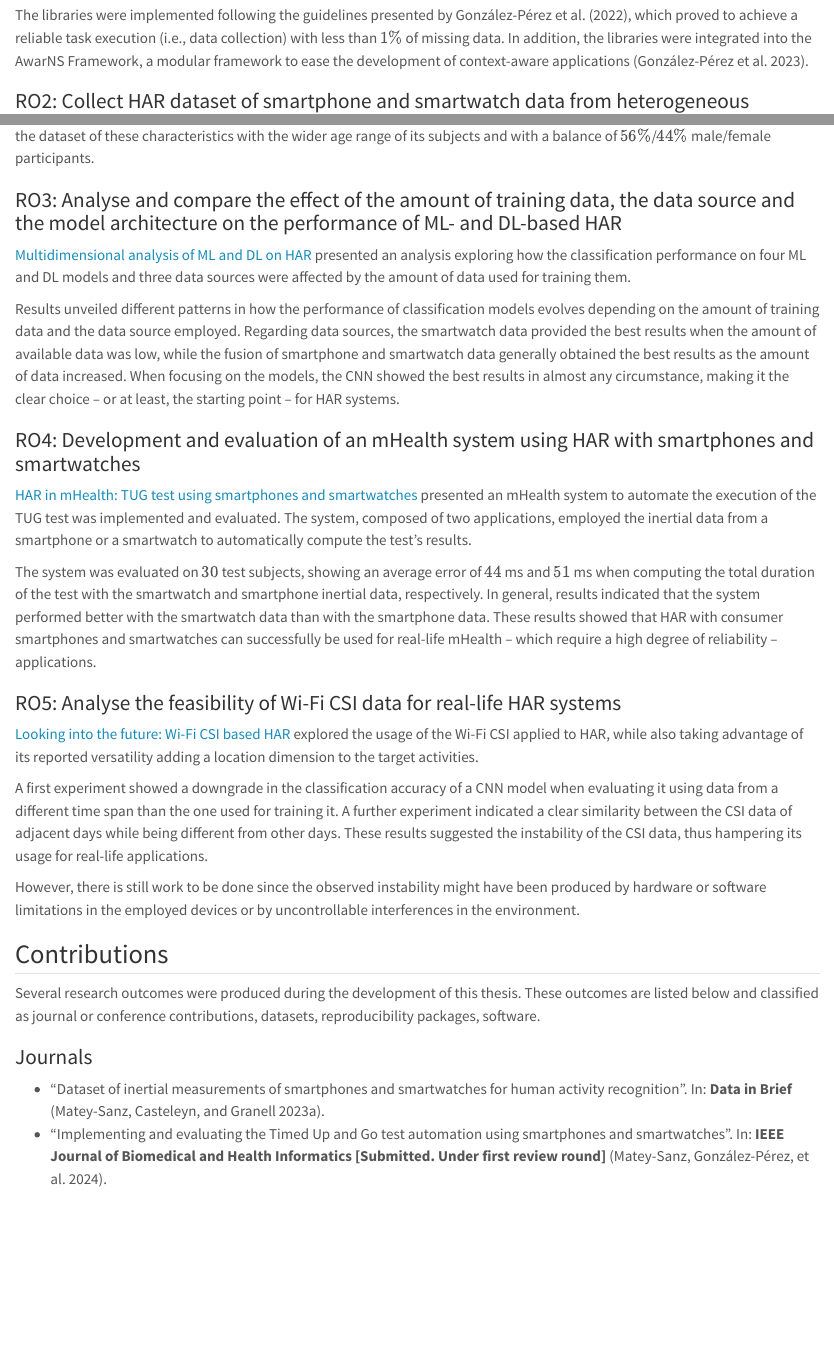
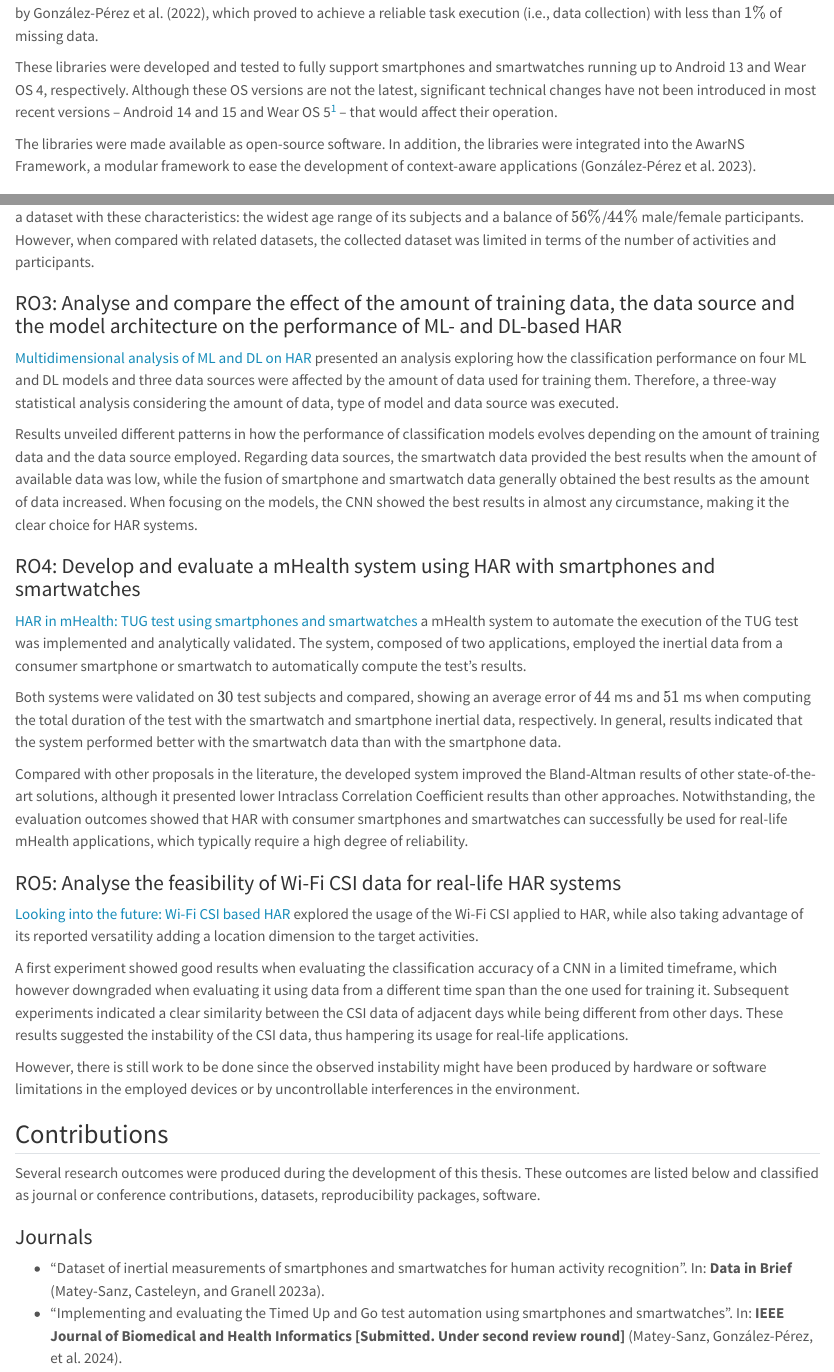
Before and after one commit to matey97/thesis, a Quarto document (06_conclusions.qmd): the page in a window 1100 px wide, from 1180 px down before the commit and from 1200 px down after it, and a second part further down, joined at a grey line. Rendered offline with R 4.5, knitr and Pandoc in place of Quarto, with nearby package versions.

Commit message:
chap6: minor changes and fixes

```diff
--- a/06_conclusions.qmd
+++ b/06_conclusions.qmd
@@ -76,23 +76,30 @@ In @sec-introduction, the objectives of this research were defined. Next, a summ
+@sec-collection_tools described the *Background Sensors*, *WearOS Sensors* and *NativeScript WearOS Sensors* libraries, which grant access to some specific sensors in Android smartphones and smartwatches. The libraries were implemented following the guidelines presented by @gonzalez2022using, which proved to achieve a reliable task execution (i.e., data collection) with less than $1\%$ of missing data.
 
-The libraries were implemented following the guidelines presented by @gonzalez2022using, which proved to achieve a reliable task execution (i.e., data collection) with less than $1\%$ of missing data. In addition, the libraries were integrated into the AwarNS Framework, a modular framework to ease the development of context-aware applications [@gonzalez2023awarns].
+These libraries were developed and tested to fully support smartphones and smartwatches running up to Android 13 and Wear OS 4, respectively. Although these OS versions are not the latest, significant technical changes have not been introduced in most recent versions -- Android 14 and 15 and Wear OS 5[^1] -- that would affect their operation.
+
+The libraries were made available as open-source software. In addition, the libraries were integrated into the AwarNS Framework, a modular framework to ease the development of context-aware applications [@gonzalez2023awarns].
+
+[^1]: At the time of writing this dissertation, Android 15 is in _Beta phase_ and Wear OS 5 is in _Developer Previews_ (i.e., features and technical requirements might still change in the release version).
 
 ### RO2: Collect HAR dataset of smartphone and smartwatch data from heterogeneous subjects
-@sec-dataset described a dataset containing accelerometer and gyroscope samples from a smartphone and a smartwatch associated with five human activities. The dataset was collected focusing on the heterogeneity and diversity of the participants, resulting in the dataset of these characteristics with the wider age range of its subjects and with a balance of $56\%$/$44\%$ male/female participants.
+@sec-dataset described a dataset containing accelerometer and gyroscope samples from a smartphone and a smartwatch associated with five human activities. The dataset was collected focusing on the heterogeneity and diversity of the participants, resulting in a dataset with these characteristics: the widest age range of its subjects and a balance of $56\%$/$44\%$ male/female participants. However, when compared with related datasets, the collected dataset was limited in terms of the number of activities and participants.
 
 ### RO3: Analyse and compare the effect of the amount of training data, the data source and the model architecture on the performance of ML- and DL-based HAR
-[Multidimensional analysis of ML and DL on HAR](03_analysis-har.qmd) presented an analysis exploring how the classification performance on four ML and DL models and three data sources were affected by the amount of data used for training them.
+[Multidimensional analysis of ML and DL on HAR](03_analysis-har.qmd) presented an analysis exploring how the classification performance on four ML and DL models and three data sources were affected by the amount of data used for training them. Therefore, a three-way statistical analysis considering the amount of data, type of model and data source was executed.
 
-Results unveiled different patterns in how the performance of classification models evolves depending on the amount of training data and the data source employed. Regarding data sources, the smartwatch data provided the best results when the amount of available data was low, while the fusion of smartphone and smartwatch data generally obtained the best results as the amount of data increased. When focusing on the models, the CNN showed the best results in almost any circumstance, making it the clear choice -- or at least, the starting point -- for HAR systems.
+Results unveiled different patterns in how the performance of classification models evolves depending on the amount of training data and the data source employed. Regarding data sources, the smartwatch data provided the best results when the amount of available data was low, while the fusion of smartphone and smartwatch data generally obtained the best results as the amount of data increased. When focusing on the models, the CNN showed the best results in almost any circumstance, making it the clear choice for HAR systems.
 
-### RO4: Development and evaluation of an mHealth system using HAR with smartphones and smartwatches
-[HAR in mHealth: TUG test using smartphones and smartwatches](04_tug.qmd) presented an mHealth system to automate the execution of the TUG test was implemented and evaluated. The system, composed of two applications, employed the inertial data from a smartphone or a smartwatch to automatically compute the test's results.
+### RO4: Develop and evaluate a mHealth system using HAR with smartphones and smartwatches
+[HAR in mHealth: TUG test using smartphones and smartwatches](04_tug.qmd) a mHealth system to automate the execution of the TUG test was implemented and analytically validated. The system, composed of two applications, employed the inertial data from a consumer smartphone or smartwatch to automatically compute the test's results.
 
-The system was evaluated on $30$ test subjects, showing an average error of $44$ ms and $51$ ms when computing the total duration of the test with the smartwatch and smartphone inertial data, respectively. In general, results indicated that the system performed better with the smartwatch data than with the smartphone data. These results showed that HAR with consumer smartphones and smartwatches can successfully be used for real-life mHealth -- which require a high degree of reliability -- applications.
+Both systems were validated on $30$ test subjects and compared, showing an average error of $44$ ms and $51$ ms when computing the total duration of the test with the smartwatch and smartphone inertial data, respectively. In general, results indicated that the system performed better with the smartwatch data than with the smartphone data.
+
+Compared with other proposals in the literature, the developed system improved the Bland-Altman results of other state-of-the-art solutions, although it presented lower Intraclass Correlation Coefficient results than other approaches. Notwithstanding, the evaluation outcomes showed that HAR with consumer smartphones and smartwatches can successfully be used for real-life mHealth applications, which typically require a high degree of reliability.
 
 ### RO5: Analyse the feasibility of Wi-Fi CSI data for real-life HAR systems
 [Looking into the future: Wi-Fi CSI based HAR](05_wifi-csi.qmd) explored the usage of the Wi-Fi CSI applied to HAR, while also taking advantage of its reported versatility adding a location dimension to the target activities.
 
-A first experiment showed a downgrade in the classification accuracy of a CNN model when evaluating it using data from a different time span than the one used for training it. A further experiment indicated a clear similarity between the CSI data of adjacent days while being different from other days. These results suggested the instability of the CSI data, thus hampering its usage for real-life applications.
+A first experiment showed good results when evaluating the classification accuracy of a CNN in a limited timeframe, which however downgraded when evaluating it using data from a different time span than the one used for training it. Subsequent experiments indicated a clear similarity between the CSI data of adjacent days while being different from other days. These results suggested the instability of the CSI data, thus hampering its usage for real-life applications.
 
 However, there is still work to be done since the observed instability might have been produced by hardware or software limitations in the employed devices or by uncontrollable interferences in the environment.
 
@@ -102,7 +109,7 @@ Several research outcomes were produced during the development of this thesis. T
 ### Journals
 
 - "Dataset of inertial measurements of smartphones and smartwatches for human activity recognition". In: **Data in Brief** [@matey2023dib].
-- "Implementing and evaluating the Timed Up and Go test automation using smartphones and smartwatches". In: **IEEE Journal of Biomedical and Health Informatics** **[Submitted. Under first review round]** [@matey2024implementing].
+- "Implementing and evaluating the Timed Up and Go test automation using smartphones and smartwatches". In: **IEEE Journal of Biomedical and Health Informatics** **[Submitted. Under second review round]** [@matey2024implementing].
 
 ### Conferences
 
```
Also changed, not shown: 06_conclusions.qmd (12 more changed lines).
